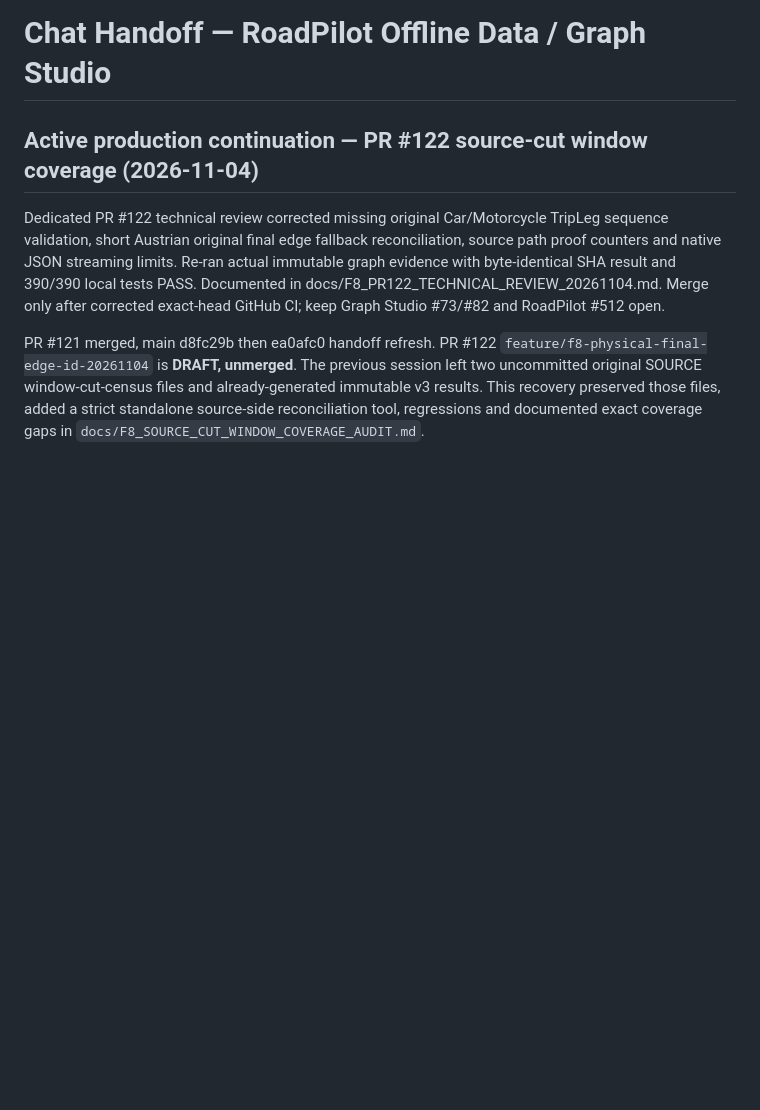
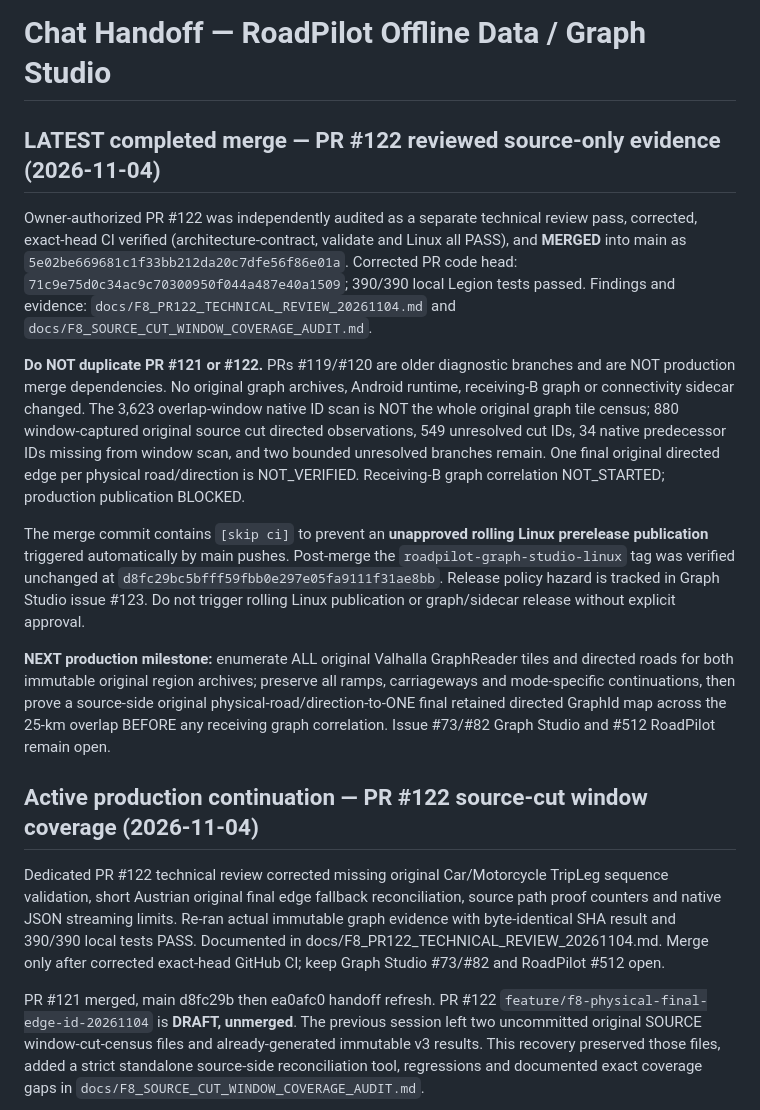
Before and after one commit to kandyman991/RoadPilot-Offline-Data, a Markdown page: CHAT_HANDOFF.md, the part around the change. Rendered like a GitHub page; blank space fills up the shorter version.

Commit message:
chore: record PR #122 verified merge and F8 source proof continuation [skip ci]

```diff
--- a/CHAT_HANDOFF.md
+++ b/CHAT_HANDOFF.md
@@ -1,4 +1,40 @@
 # Chat Handoff — RoadPilot Offline Data / Graph Studio
+
+## LATEST completed merge — PR #122 reviewed source-only evidence (2026-11-04)
+
+Owner-authorized PR #122 was independently audited as a separate technical
+review pass, corrected, exact-head CI verified (architecture-contract,
+validate and Linux all PASS), and **MERGED** into main as
+`5e02be669681c1f33bb212da20c7dfe56f86e01a`.
+Corrected PR code head: `71c9e75d0c34ac9c70300950f044a487e40a1509`;
+390/390 local Legion tests passed. Findings and evidence:
+`docs/F8_PR122_TECHNICAL_REVIEW_20261104.md` and
+`docs/F8_SOURCE_CUT_WINDOW_COVERAGE_AUDIT.md`.
+
+**Do NOT duplicate PR #121 or #122.** PRs #119/#120 are older diagnostic
+branches and are NOT production merge dependencies. No original graph
+archives, Android runtime, receiving-B graph or connectivity sidecar changed.
+The 3,623 overlap-window native ID scan is NOT the whole original graph tile
+census; 880 window-captured original source cut directed observations,
+549 unresolved cut IDs, 34 native predecessor IDs missing from window scan,
+and two bounded unresolved branches remain. One final original directed edge
+per physical road/direction is NOT_VERIFIED. Receiving-B graph correlation
+NOT_STARTED; production publication BLOCKED.
+
+The merge commit contains `[skip ci]` to prevent an **unapproved rolling
+Linux prerelease publication** triggered automatically by main pushes.
+Post-merge the `roadpilot-graph-studio-linux` tag was verified unchanged
+at `d8fc29bc5bfff59fbb0e297e05fa9111f31ae8bb`.
+Release policy hazard is tracked in Graph Studio issue #123. Do not trigger
+rolling Linux publication or graph/sidecar release without explicit approval.
+
+**NEXT production milestone:** enumerate ALL original Valhalla GraphReader
+tiles and directed roads for both immutable original region archives; preserve
+all ramps, carriageways and mode-specific continuations, then prove a
+source-side original physical-road/direction-to-ONE final retained directed
+GraphId map across the 25-km overlap BEFORE any receiving graph correlation.
+Issue #73/#82 Graph Studio and #512 RoadPilot remain open.
+
 
 ## Active production continuation — PR #122 source-cut window coverage (2026-11-04)
 
```
